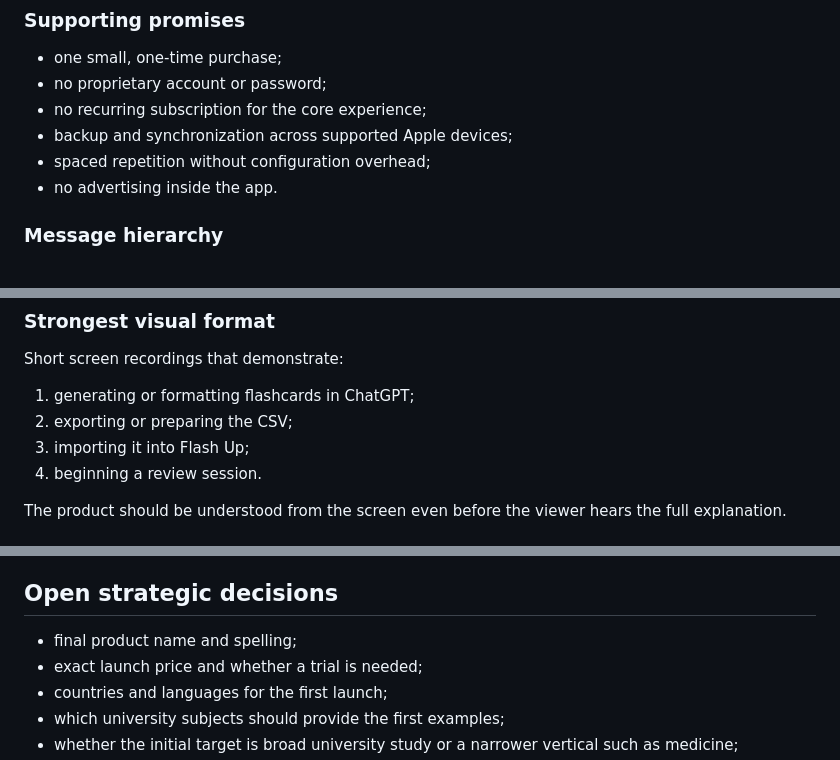
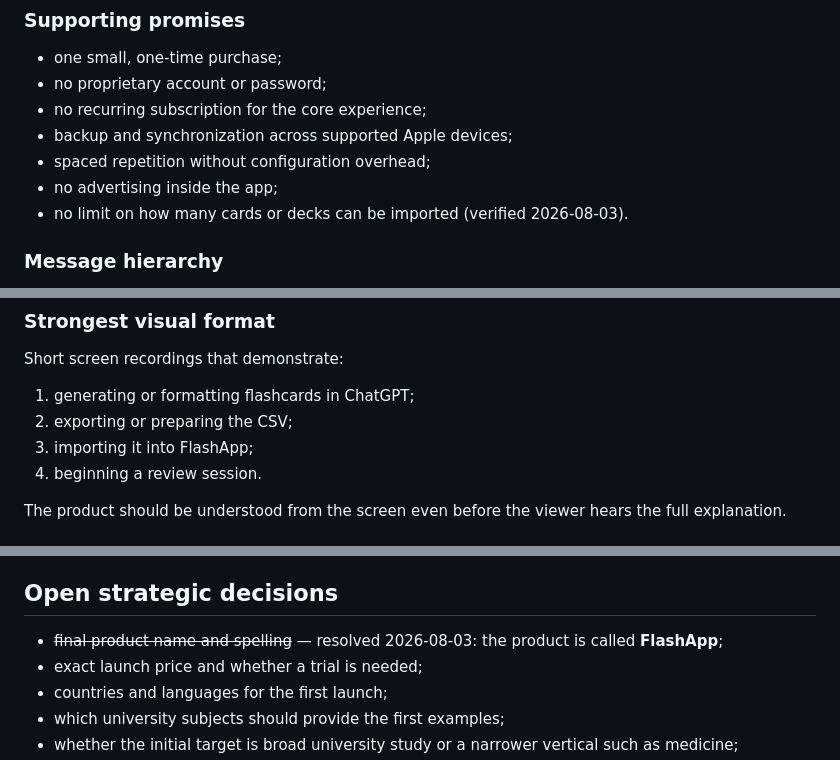
Before and after one commit to EbrahimAbdelwahed/flashapp, a Markdown page: flash-up-marketing-brief.md, 3 parts joined by grey strips. Drawn GitHub-style.

```diff
--- a/flash-up-marketing-brief.md
+++ b/flash-up-marketing-brief.md
@@ -107,7 +111,8 @@ Import the flashcards you already have and start studying immediately.
 - no recurring subscription for the core experience;
 - backup and synchronization across supported Apple devices;
 - spaced repetition without configuration overhead;
-- no advertising inside the app.
+- no advertising inside the app;
+- no limit on how many cards or decks can be imported (verified 2026-08-03).
 
 ### Message hierarchy
 
@@ -178,7 +185,7 @@ Short screen recordings that demonstrate:
 
 1. generating or formatting flashcards in ChatGPT;
 2. exporting or preparing the CSV;
-3. importing it into Flash Up;
+3. importing it into FlashApp;
 4. beginning a review session.
 
 The product should be understood from the screen even before the viewer hears
@@ -208,7 +215,8 @@ Copy must not publish these claims until the implementation confirms them:
 
 ## Open strategic decisions
 
-- final product name and spelling;
+- ~~final product name and spelling~~ — resolved 2026-08-03: the product is
+  called **FlashApp**;
 - exact launch price and whether a trial is needed;
 - countries and languages for the first launch;
 - which university subjects should provide the first examples;
```
Also changed, not shown: other parts of flash-up-marketing-brief.md (+14 -8 lines), flash-up-architecture-brief.md (+6 -6 lines), flash-up-implementation-spec.md (+3 -3 lines).
